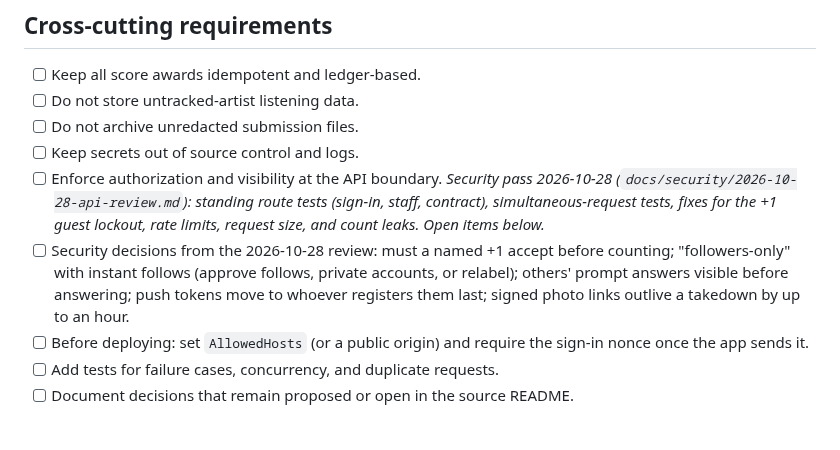
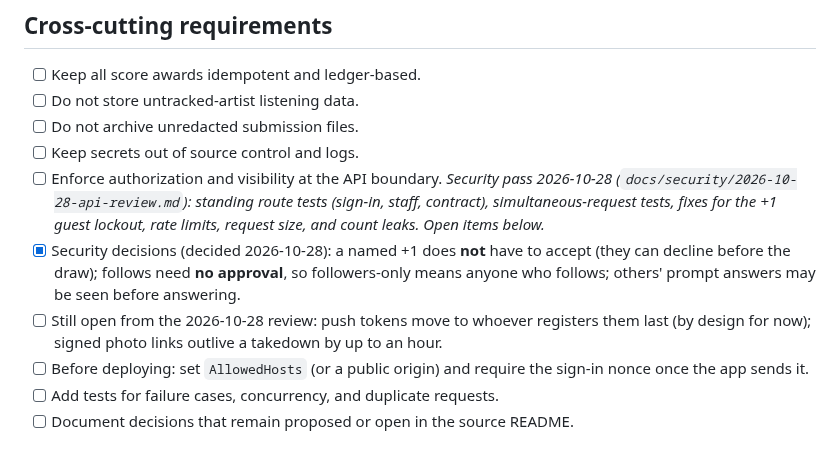
Before and after one commit to masidav/firstline, a Markdown page: PROJECT_TODO.md, the part around the change. GitHub-like rendering.

Commit message:
Security decisions: +1s needn't accept, follows need no approval, prompt answers may be seen first [skip ci]
Co-Authored-By: Claude Opus 5.5 <noreply@anthropic.com>

```diff
--- a/PROJECT_TODO.md
+++ b/PROJECT_TODO.md
@@ -445,9 +445,11 @@ Details: [Stats API](services/api/src/features/stats/TODO.md) · [Stats UI](apps
 - [ ] Enforce authorization and visibility at the API boundary. *Security pass 2026-10-28
       (`docs/security/2026-10-28-api-review.md`): standing route tests (sign-in, staff, contract), simultaneous-request
       tests, fixes for the +1 guest lockout, rate limits, request size, and count leaks. Open items below.*
-- [ ] Security decisions from the 2026-10-28 review: must a named +1 accept before counting; "followers-only" with
-      instant follows (approve follows, private accounts, or relabel); others' prompt answers visible before answering;
-      push tokens move to whoever registers them last; signed photo links outlive a takedown by up to an hour.
+- [x] Security decisions (decided 2026-10-28): a named +1 does **not** have to accept (they can decline before the
+      draw); follows need **no approval**, so followers-only means anyone who follows; others' prompt answers may be
+      seen before answering.
+- [ ] Still open from the 2026-10-28 review: push tokens move to whoever registers them last (by design for now);
+      signed photo links outlive a takedown by up to an hour.
 - [ ] Before deploying: set `AllowedHosts` (or a public origin) and require the sign-in nonce once the app sends it.
 - [ ] Add tests for failure cases, concurrency, and duplicate requests.
 - [ ] Document decisions that remain proposed or open in the source README.
```
Also changed, not shown: docs/security/2026-10-28-api-review.md (+6 -4 lines).
